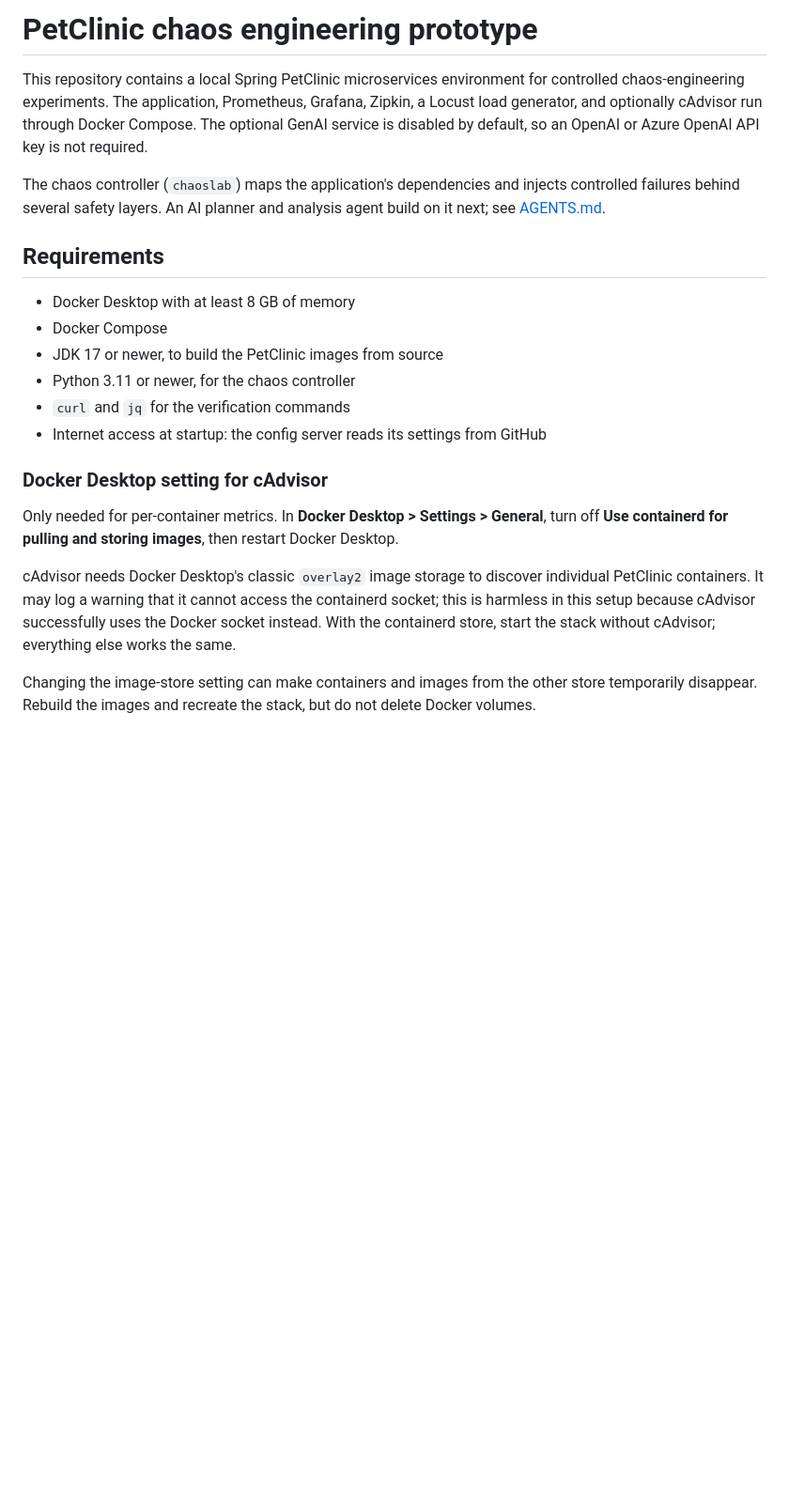
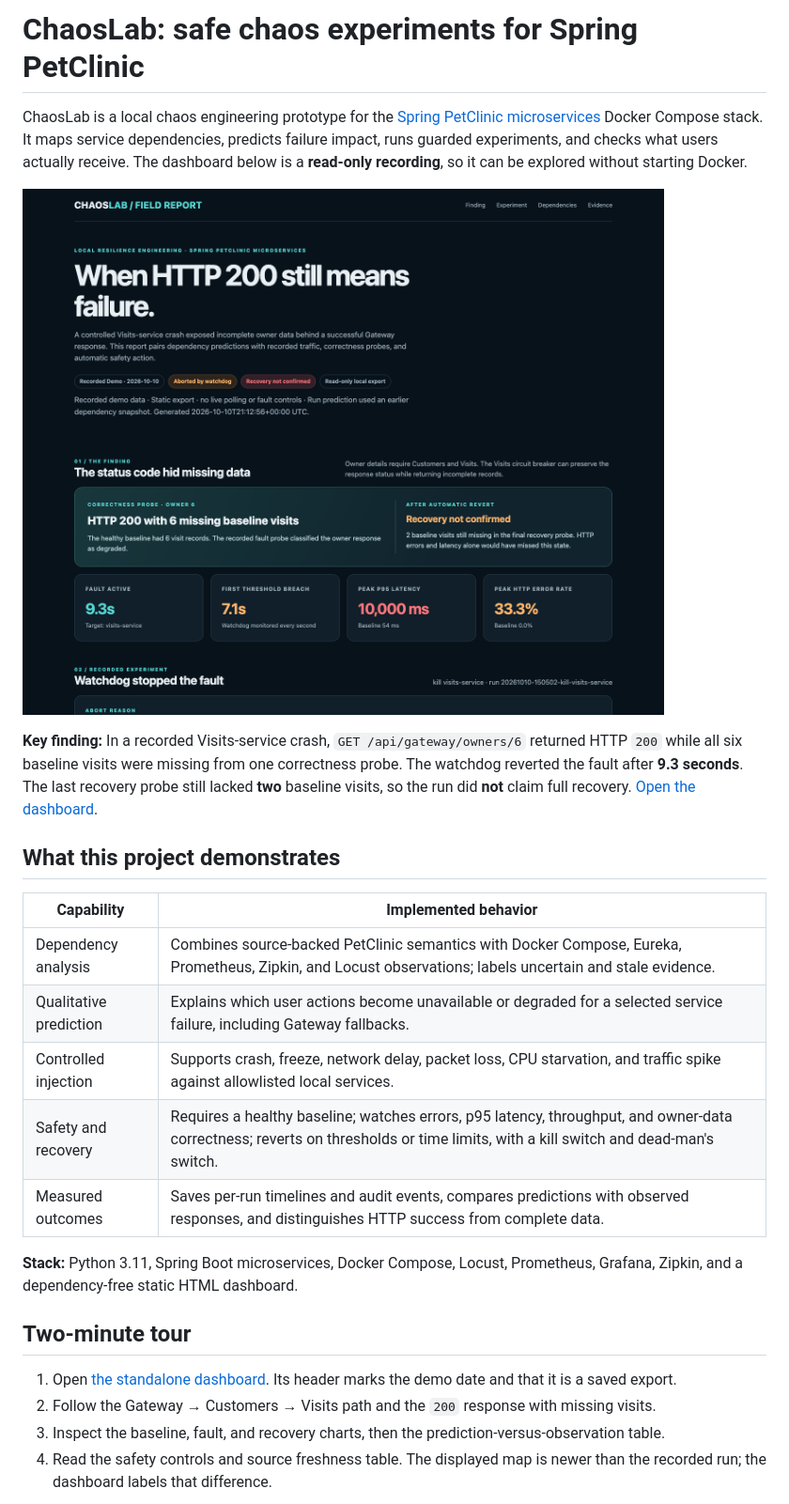
Before and after one commit to SinghChinmayy/chaoslab-petclinic, a Markdown page: README.md, the part around one of its changes. Shown at 94% size. Drawn GitHub-style; pictures changed too: docs/images/dashboard-overview.png (added); blank space fills up the shorter version.

```diff
--- a/README.md
+++ b/README.md
@@ -1,23 +1,27 @@
-# PetClinic chaos engineering prototype
+# ChaosLab: safe chaos experiments for Spring PetClinic
 
-This repository contains a local Spring PetClinic microservices environment for controlled chaos-engineering experiments. The application, Prometheus, Grafana, Zipkin, a Locust load generator, and optionally cAdvisor run through Docker Compose. The optional GenAI service is disabled by default, so an OpenAI or Azure OpenAI API key is not required.
+ChaosLab is a local chaos engineering prototype for the [Spring PetClinic microservices](https://github.com/spring-petclinic/spring-petclinic-microservices) Docker Compose stack. It maps service dependencies, predicts failure impact, runs guarded experiments, and checks what users actually receive. The dashboard below is a **read-only recording**, so it can be explored without starting Docker.
 
-The chaos controller (`chaoslab`) maps the application's dependencies and injects controlled failures behind several safety layers. An AI planner and analysis agent build on it next; see [AGENTS.md](AGENTS.md).
+![ChaosLab dashboard overview showing the recorded Visits failure, automatic abort, and missing visit data](docs/images/dashboard-overview.png)
 
-## Requirements
+**Key finding:** In a recorded Visits-service crash, `GET /api/gateway/owners/6` returned HTTP `200` while all six baseline visits were missing from one correctness probe. The watchdog reverted the fault after **9.3 seconds**. The last recovery probe still lacked **two** baseline visits, so the run did **not** claim full recovery. [Open the dashboard](reports/dashboard.html).
 
-- Docker Desktop with at least 8 GB of memory
-- Docker Compose
-- JDK 17 or newer, to build the PetClinic images from source
-- Python 3.11 or newer, for the chaos controller
-- `curl` and `jq` for the verification commands
-- Internet access at startup: the config server reads its settings from GitHub
+## What this project demonstrates
 
-### Docker Desktop setting for cAdvisor
+| Capability | Implemented behavior |
+| --- | --- |
+| Dependency analysis | Combines source-backed PetClinic semantics with Docker Compose, Eureka, Prometheus, Zipkin, and Locust observations; labels uncertain and stale evidence. |
+| Qualitative prediction | Explains which user actions become unavailable or degraded for a selected service failure, including Gateway fallbacks. |
+| Controlled injection | Supports crash, freeze, network delay, packet loss, CPU starvation, and traffic spike against allowlisted local services. |
+| Safety and recovery | Requires a healthy baseline; watches errors, p95 latency, throughput, and owner-data correctness; reverts on thresholds or time limits, with a kill switch and dead-man's switch. |
+| Measured outcomes | Saves per-run timelines and audit events, compares predictions with observed responses, and distinguishes HTTP success from complete data. |
 
-Only needed for per-container metrics. In **Docker Desktop > Settings > General**, turn off **Use containerd for pulling and storing images**, then restart Docker Desktop.
+**Stack:** Python 3.11, Spring Boot microservices, Docker Compose, Locust, Prometheus, Grafana, Zipkin, and a dependency-free static HTML dashboard.
 
-cAdvisor needs Docker Desktop's classic `overlay2` image storage to discover individual PetClinic containers. It may log a warning that it cannot access the containerd socket; this is harmless in this setup because cAdvisor successfully uses the Docker socket instead. With the containerd store, start the stack without cAdvisor; everything else works the same.
+## Two-minute tour
 
-Changing the image-store setting can make containers and images from the other store temporarily disappear. Rebuild the images and recreate the stack, but do not delete Docker volumes.
+1. Open [the standalone dashboard](reports/dashboard.html). Its header marks the demo date and that it is a saved export.
+2. Follow the Gateway → Customers → Visits path and the `200` response with missing visits.
+3. Inspect the baseline, fault, and recovery charts, then the prediction-versus-observation table.
+4. Read the safety controls and source freshness table. The displayed map is newer than the recorded run; the dashboard labels that difference.
 
```
Also changed, not shown: other parts of README.md (+20 -101 lines), docs/architecture.md (added, +42 -0 lines), docs/demo.md (added, +24 -0 lines), docs/operations.md (added, +147 -0 lines), history.md (+1 -0 lines), docs/images/dashboard-experiment.png (added), 9 other files.
